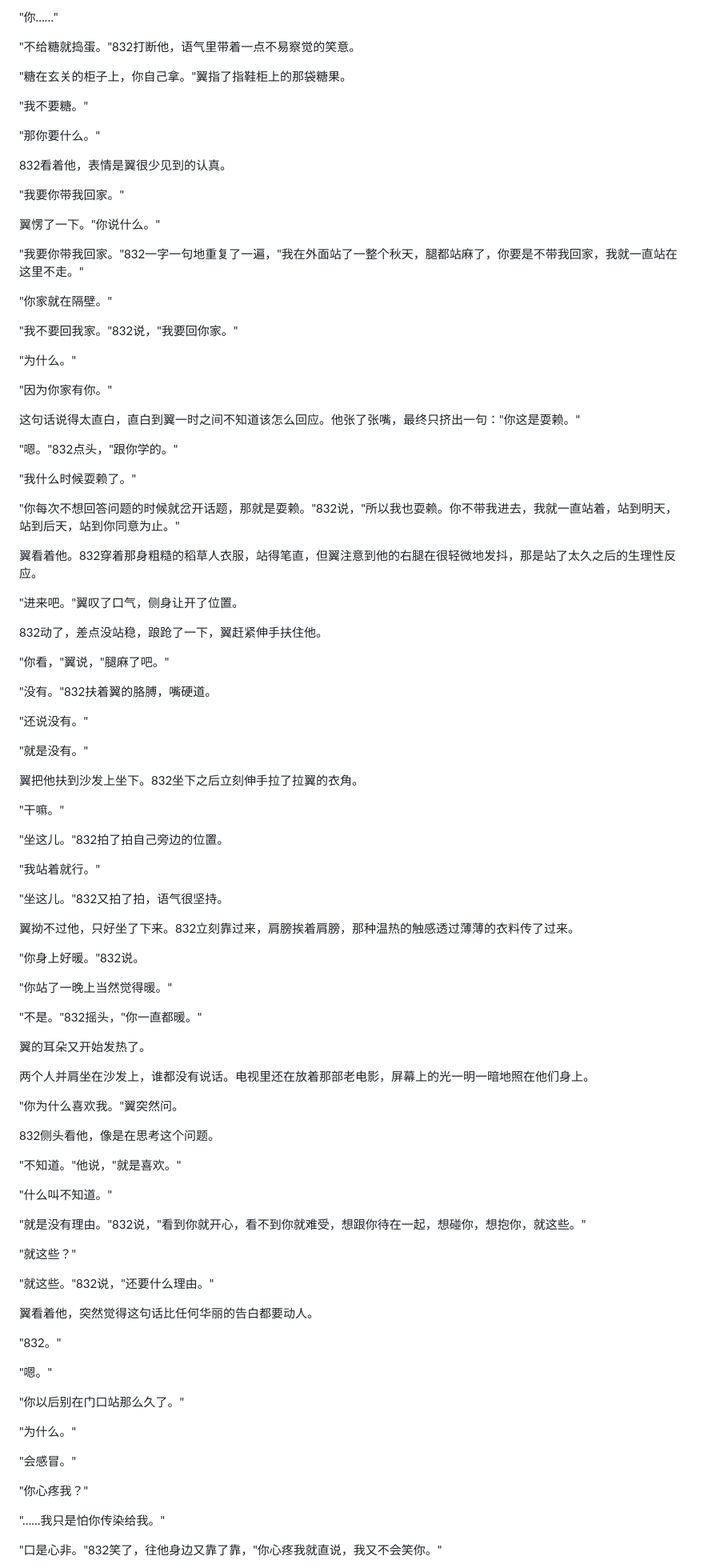
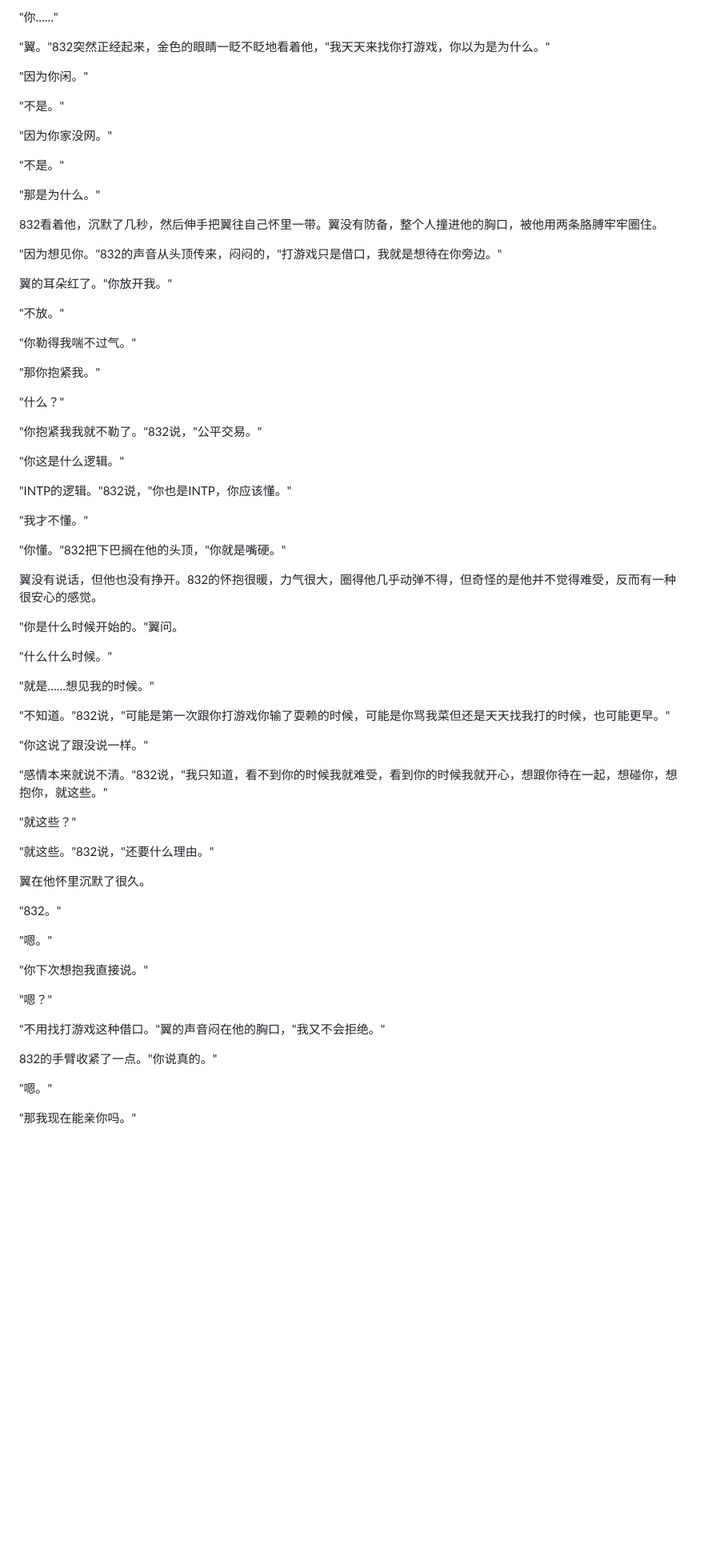
Before and after one commit to WY-0709/tsubasa-guide, a Markdown page: allツバサ_不给糖就捣蛋.md, the part around one of its changes. Shown at 80% size. GitHub-like rendering; blank space fills up the shorter version.

```diff
--- a/allツバサ_不给糖就捣蛋.md
+++ b/allツバサ_不给糖就捣蛋.md
@@ -226,103 +284,75 @@ Take就这么抱着他不动了，像一只终于找到了暖炉的猫，满足
 
 "你……"
 
-"不给糖就捣蛋。"832打断他，语气里带着一点不易察觉的笑意。
+"翼。"832突然正经起来，金色的眼睛一眨不眨地看着他，"我天天来找你打游戏，你以为是为什么。"
 
-"糖在玄关的柜子上，你自己拿。"翼指了指鞋柜上的那袋糖果。
+"因为你闲。"
 
-"我不要糖。"
+"不是。"
 
-"那你要什么。"
+"因为你家没网。"
 
-832看着他，表情是翼很少见到的认真。
+"不是。"
 
-"我要你带我回家。"
+"那是为什么。"
 
-翼愣了一下。"你说什么。"
+832看着他，沉默了几秒，然后伸手把翼往自己怀里一带。翼没有防备，整个人撞进他的胸口，被他用两条胳膊牢牢圈住。
 
-"我要你带我回家。"832一字一句地重复了一遍，"我在外面站了一整个秋天，腿都站麻了，你要是不带我回家，我就一直站在这里不走。"
+"因为想见你。"832的声音从头顶传来，闷闷的，"打游戏只是借口，我就是想待在你旁边。"
 
-"你家就在隔壁。"
+翼的耳朵红了。"你放开我。"
 
-"我不要回我家。"832说，"我要回你家。"
+"不放。"
 
-"为什么。"
+"你勒得我喘不过气。"
 
-"因为你家有你。"
+"那你抱紧我。"
 
-这句话说得太直白，直白到翼一时之间不知道该怎么回应。他张了张嘴，最终只挤出一句："你这是耍赖。"
+"什么？"
 
-"嗯。"832点头，"跟你学的。"
+"你抱紧我我就不勒了。"832说，"公平交易。"
 
-"我什么时候耍赖了。"
+"你这是什么逻辑。"
 
-"你每次不想回答问题的时候就岔开话题，那就是耍赖。"832说，"所以我也耍赖。你不带我进去，我就一直站着，站到明天，站到后天，站到你同意为止。"
+"INTP的逻辑。"832说，"你也是INTP，你应该懂。"
 
-翼看着他。832穿着那身粗糙的稻草人衣服，站得笔直，但翼注意到他的右腿在很轻微地发抖，那是站了太久之后的生理性反应。
+"我才不懂。"
 
-"进来吧。"翼叹了口气，侧身让开了位置。
+"你懂。"832把下巴搁在他的头顶，"你就是嘴硬。"
 
-832动了，差点没站稳，踉跄了一下，翼赶紧伸手扶住他。
+翼没有说话，但他也没有挣开。832的怀抱很暖，力气很大，圈得他几乎动弹不得，但奇怪的是他并不觉得难受，反而有一种很安心的感觉。
 
-"你看，"翼说，"腿麻了吧。"
+"你是什么时候开始的。"翼问。
 
-"没有。"832扶着翼的胳膊，嘴硬道。
+"什么什么时候。"
 
-"还说没有。"
+"就是……想见我的时候。"
 
-"就是没有。"
+"不知道。"832说，"可能是第一次跟你打游戏你输了耍赖的时候，可能是你骂我菜但还是天天找我打的时候，也可能更早。"
 
-翼把他扶到沙发上坐下。832坐下之后立刻伸手拉了拉翼的衣角。
+"你这说了跟没说一样。"
 
-"干嘛。"
-
-"坐这儿。"832拍了拍自己旁边的位置。
-
-"我站着就行。"
-
-"坐这儿。"832又拍了拍，语气很坚持。
-
-翼拗不过他，只好坐了下来。832立刻靠过来，肩膀挨着肩膀，那种温热的触感透过薄薄的衣料传了过来。
-
-"你身上好暖。"832说。
-
-"你站了一晚上当然觉得暖。"
-
-"不是。"832摇头，"你一直都暖。"
-
-翼的耳朵又开始发热了。
-
-两个人并肩坐在沙发上，谁都没有说话。电视里还在放着那部老电影，屏幕上的光一明一暗地照在他们身上。
-
-"你为什么喜欢我。"翼突然问。
-
-832侧头看他，像是在思考这个问题。
-
-"不知道。"他说，"就是喜欢。"
-
-"什么叫不知道。"
-
-"就是没有理由。"832说，"看到你就开心，看不到你就难受，想跟你待在一起，想碰你，想抱你，就这些。"
+"感情本来就说不清。"832说，"我只知道，看不到你的时候我就难受，看到你的时候我就开心，想跟你待在一起，想碰你，想抱你，就这些。"
 
 "就这些？"
 
 "就这些。"832说，"还要什么理由。"
 
-翼看着他，突然觉得这句话比任何华丽的告白都要动人。
+翼在他怀里沉默了很久。
 
 "832。"
 
 "嗯。"
 
-"你以后别在门口站那么久了。"
+"你下次想抱我直接说。"
 
-"为什么。"
+"嗯？"
 
-"会感冒。"
+"不用找打游戏这种借口。"翼的声音闷在他的胸口，"我又不会拒绝。"
 
-"你心疼我？"
+832的手臂收紧了一点。"你说真的。"
 
-"……我只是怕你传染给我。"
+"嗯。"
 
-"口是心非。"832笑了，往他身边又靠了靠，"你心疼我就直说，我又不会笑你。"
+"那我现在能亲你吗。"
 
```
Also changed, not shown: other parts of allツバサ_不给糖就捣蛋.md (+214 -114 lines).
